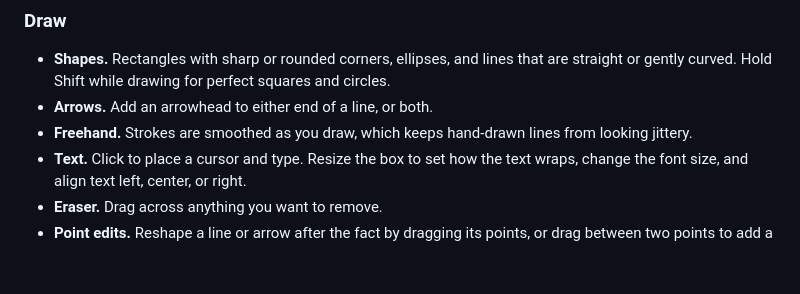
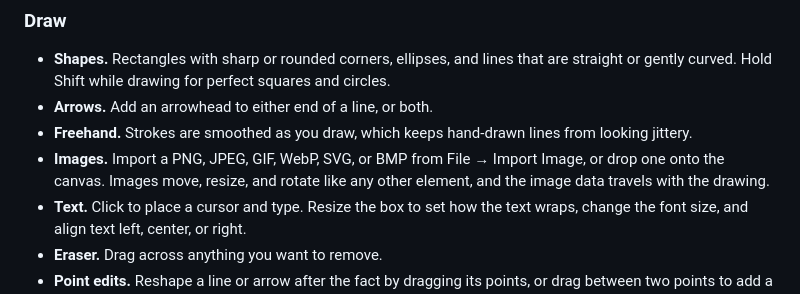
Before and after one commit to Quippy22/Inskea, a Markdown page: README.md, the part around the change. Rendered like a GitHub page; blank space fills up the shorter version.

Commit message:
docs: mention image imports

```diff
--- a/README.md
+++ b/README.md
@@ -18,6 +18,7 @@ It runs as a native desktop app and in the browser, with the same tools and the
 - **Shapes.** Rectangles with sharp or rounded corners, ellipses, and lines that are straight or gently curved. Hold Shift while drawing for perfect squares and circles.
 - **Arrows.** Add an arrowhead to either end of a line, or both.
 - **Freehand.** Strokes are smoothed as you draw, which keeps hand-drawn lines from looking jittery.
+- **Images.** Import a PNG, JPEG, GIF, WebP, SVG, or BMP from File → Import Image, or drop one onto the canvas. Images move, resize, and rotate like any other element, and the image data travels with the drawing.
 - **Text.** Click to place a cursor and type. Resize the box to set how the text wraps, change the font size, and align text left, center, or right.
 - **Eraser.** Drag across anything you want to remove.
 - **Point edits.** Reshape a line or arrow after the fact by dragging its points, or drag between two points to add a bend.
```
